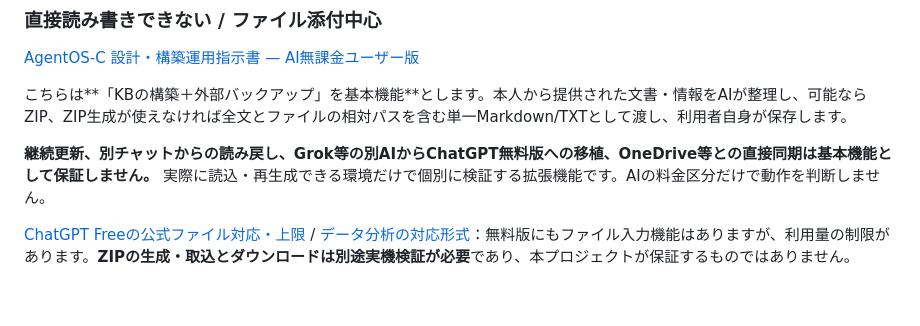
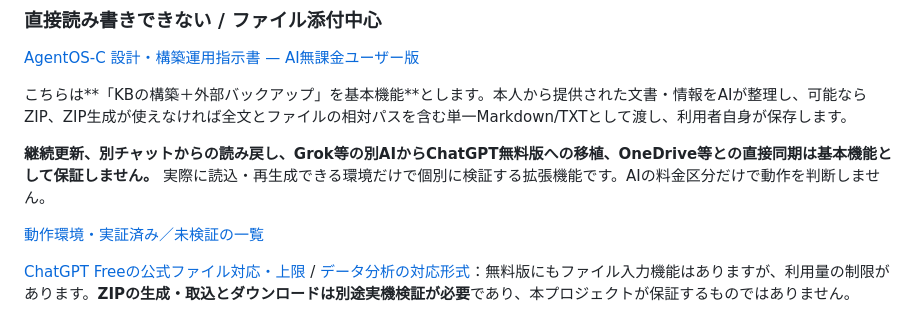
Before and after one commit to Yosio-DMZ-C/AgentOS-C, a Markdown page: README.md, the part around the change. Drawn GitHub-style; blank space fills up the shorter version.

Commit message:
docs: link to evidence-based model and free-tier compatibility status

```diff
--- a/README.md
+++ b/README.md
@@ -35,6 +35,8 @@ AgentOS-Cを展開Workspaceとして保存し、必要なファイルだけを
 こちらは**「KBの構築＋外部バックアップ」を基本機能**とします。本人から提供された文書・情報をAIが整理し、可能ならZIP、ZIP生成が使えなければ全文とファイルの相対パスを含む単一Markdown/TXTとして渡し、利用者自身が保存します。
 
 **継続更新、別チャットからの読み戻し、Grok等の別AIからChatGPT無料版への移植、OneDrive等との直接同期は基本機能として保証しません。** 実際に読込・再生成できる環境だけで個別に検証する拡張機能です。AIの料金区分だけで動作を判断しません。
+
+[動作環境・実証済み／未検証の一覧](docs/COMPATIBILITY_STATUS.md)
 
 [ChatGPT Freeの公式ファイル対応・上限](https://help.openai.com/ja-jp/articles/8555545-uploading-files-and-audio-to-chatgpt) / [データ分析の対応形式](https://help.openai.com/ja-jp/articles/8437071-data-analysis-with-chatgpt)：無料版にもファイル入力機能はありますが、利用量の制限があります。**ZIPの生成・取込とダウンロードは別途実機検証が必要**であり、本プロジェクトが保証するものではありません。
 
```
